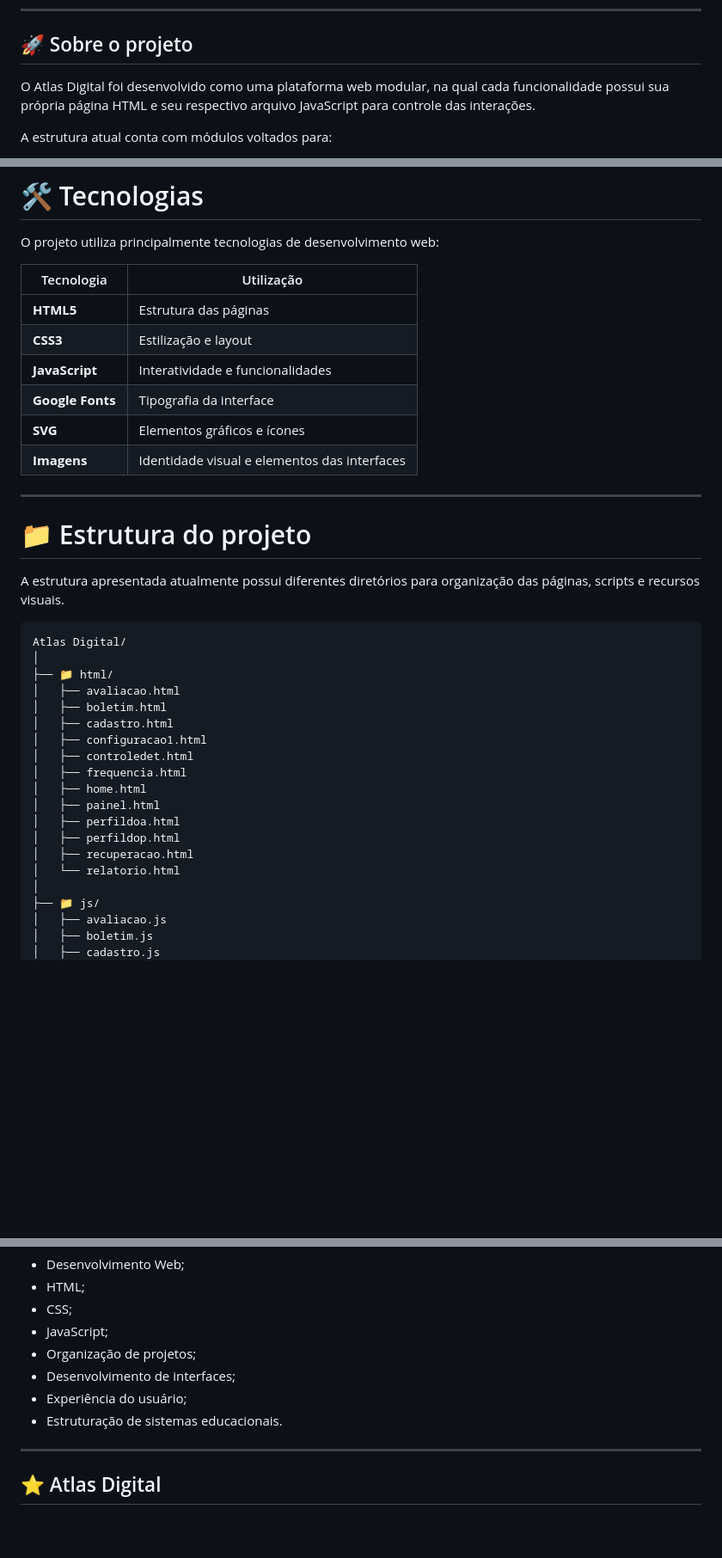
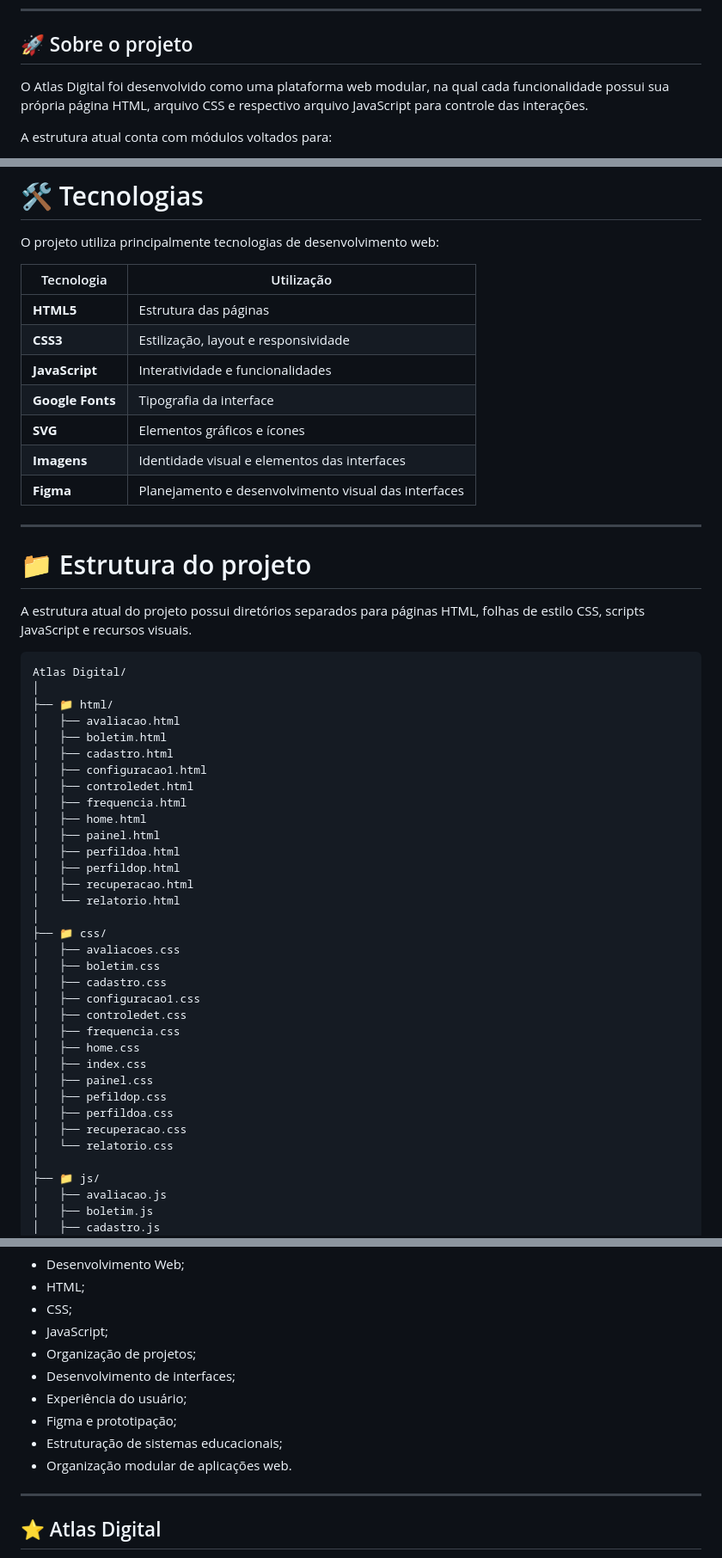
Before and after one commit to joserodolf199-blip/blocos-de-notas-para-educadores, a Markdown page: README.md, 3 parts joined by grey strips. Shown at 86% size. Rendered like a GitHub page; blank space fills up the shorter version.

````diff
--- a/README.md
+++ b/README.md
@@ -10,7 +10,7 @@ A plataforma possui uma interface de autenticação, páginas específicas para
 
 ## 🚀 Sobre o projeto
 
-O Atlas Digital foi desenvolvido como uma plataforma web modular, na qual cada funcionalidade possui sua própria página HTML e seu respectivo arquivo JavaScript para controle das interações.
+O Atlas Digital foi desenvolvido como uma plataforma web modular, na qual cada funcionalidade possui sua própria página HTML, arquivo CSS e respectivo arquivo JavaScript para controle das interações.
 
 A estrutura atual conta com módulos voltados para:
 
@@ -205,20 +296,21 @@ js/relatorio.js
 
 O projeto utiliza principalmente tecnologias de desenvolvimento web:
 
-| Tecnologia       | Utilização                                   |
-| ---------------- | -------------------------------------------- |
-| **HTML5**        | Estrutura das páginas                        |
-| **CSS3**         | Estilização e layout                         |
-| **JavaScript**   | Interatividade e funcionalidades             |
-| **Google Fonts** | Tipografia da interface                      |
-| **SVG**          | Elementos gráficos e ícones                  |
-| **Imagens**      | Identidade visual e elementos das interfaces |
+| Tecnologia       | Utilização                                           |
+| ---------------- | ---------------------------------------------------- |
+| **HTML5**        | Estrutura das páginas                                |
+| **CSS3**         | Estilização, layout e responsividade                 |
+| **JavaScript**   | Interatividade e funcionalidades                     |
+| **Google Fonts** | Tipografia da interface                              |
+| **SVG**          | Elementos gráficos e ícones                          |
+| **Imagens**      | Identidade visual e elementos das interfaces         |
+| **Figma**        | Planejamento e desenvolvimento visual das interfaces |
 
 ---
 
 # 📁 Estrutura do projeto
 
-A estrutura apresentada atualmente possui diferentes diretórios para organização das páginas, scripts e recursos visuais.
+A estrutura atual do projeto possui diretórios separados para páginas HTML, folhas de estilo CSS, scripts JavaScript e recursos visuais.
 
 ```text
 Atlas Digital/
@@ -236,6 +328,21 @@ Atlas Digital/
 │   ├── perfildop.html
 │   ├── recuperacao.html
 │   └── relatorio.html
+│
+├── 📁 css/
+│   ├── avaliacoes.css
+│   ├── boletim.css
+│   ├── cadastro.css
+│   ├── configuracao1.css
+│   ├── controledet.css
+│   ├── frequencia.css
+│   ├── home.css
+│   ├── index.css
+│   ├── painel.css
+│   ├── pefildop.css
+│   ├── perfildoa.css
+│   ├── recuperacao.css
+│   └── relatorio.css
 │
 ├── 📁 js/
 │   ├── avaliacao.js
@@ -400,7 +519,9 @@ O Atlas Digital é um projeto desenvolvido para explorar e aplicar conhecimentos
 * Organização de projetos;
 * Desenvolvimento de interfaces;
 * Experiência do usuário;
-* Estruturação de sistemas educacionais.
+* Figma e prototipação;
+* Estruturação de sistemas educacionais;
+* Organização modular de aplicações web.
 
 ---
 
````
Also changed, not shown: other parts of README.md (+107 -4 lines).
